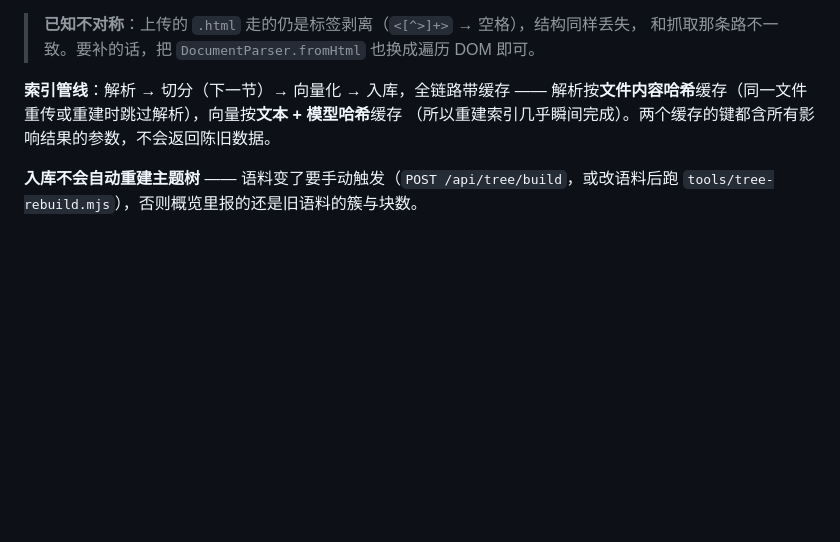
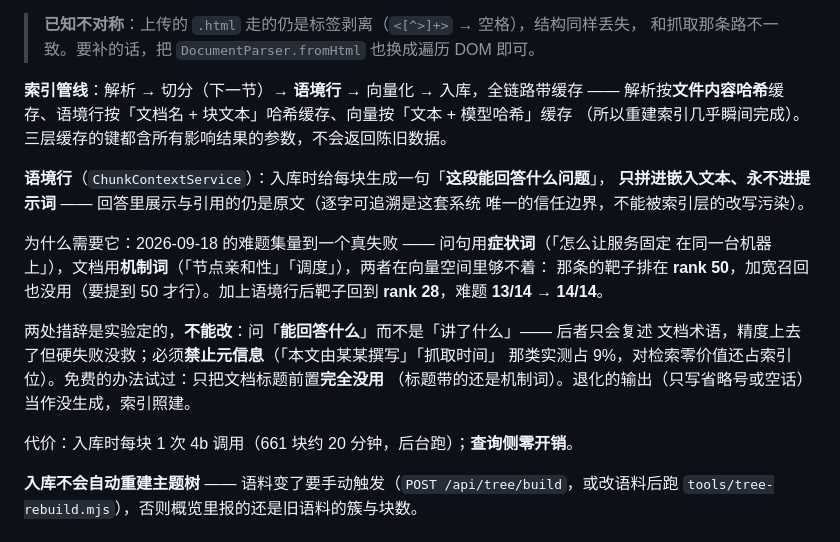
Before and after one commit to kniv001/RAG-KB, a Markdown page: README.md, the part around the change. Rendered like a GitHub page; blank space fills up the shorter version.

```diff
--- a/README.md
+++ b/README.md
@@ -262,9 +262,25 @@ X-Enc-Meta   加密的 {ts, nonce, token, iv, name, size}
 > **已知不对称**：上传的 `.html` 走的仍是标签剥离（`<[^>]+>` → 空格），结构同样丢失，
 > 和抓取那条路不一致。要补的话，把 `DocumentParser.fromHtml` 也换成遍历 DOM 即可。
 
-**索引管线**：解析 → 切分（下一节）→ 向量化 → 入库，全链路带缓存 ——
-解析按**文件内容哈希**缓存（同一文件重传或重建时跳过解析），向量按**文本 + 模型哈希**缓存
-（所以重建索引几乎瞬间完成）。两个缓存的键都含所有影响结果的参数，不会返回陈旧数据。
+**索引管线**：解析 → 切分（下一节）→ **语境行** → 向量化 → 入库，全链路带缓存 ——
+解析按**文件内容哈希**缓存、语境行按「文档名 + 块文本」哈希缓存、向量按「文本 + 模型哈希」缓存
+（所以重建索引几乎瞬间完成）。三层缓存的键都含所有影响结果的参数，不会返回陈旧数据。
+
+**语境行**（`ChunkContextService`）：入库时给每块生成一句「**这段能回答什么问题**」，
+**只拼进嵌入文本、永不进提示词** —— 回答里展示与引用的仍是原文（逐字可追溯是这套系统
+唯一的信任边界，不能被索引层的改写污染）。
+
+为什么需要它：2026-09-18 的难题集量到一个真失败 —— 问句用**症状词**（「怎么让服务固定
+在同一台机器上」），文档用**机制词**（「节点亲和性」「调度」），两者在向量空间里够不着：
+那条的靶子排在 **rank 50**，加宽召回也没用（要提到 50 才行）。加上语境行后靶子回到
+**rank 28**，难题 **13/14 → 14/14**。
+
+两处措辞是实验定的，**不能改**：问「**能回答什么**」而不是「讲了什么」—— 后者只会复述
+文档术语，精度上去了但硬失败没救；必须**禁止元信息**（「本文由某某撰写」「抓取时间」
+那类实测占 9%，对检索零价值还占索引位）。免费的办法试过：只把文档标题前置**完全没用**
+（标题带的还是机制词）。退化的输出（只写省略号或空话）当作没生成，索引照建。
+
+代价：入库时每块 1 次 4b 调用（661 块约 20 分钟，后台跑）；**查询侧零开销**。
 
 **入库不会自动重建主题树** —— 语料变了要手动触发（`POST /api/tree/build`，或改语料后跑
 `tools/tree-rebuild.mjs`），否则概览里报的还是旧语料的簇与块数。
```
Also changed, not shown: README.en.md (+28 -4 lines).
